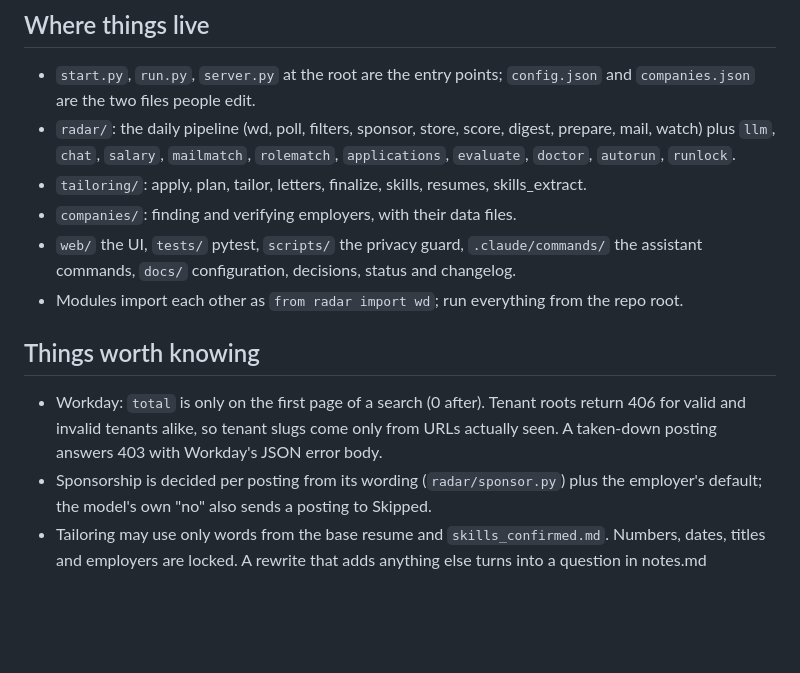
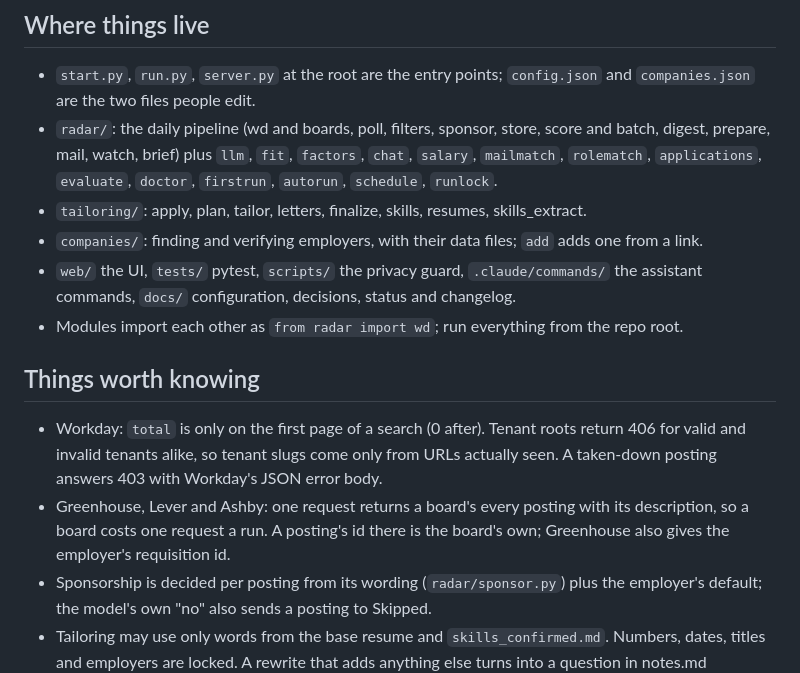
Before and after one commit to SiddhiRohan/job-radar, a Markdown page: CONTRIBUTING.md, the part around the change. GitHub-like rendering; blank space fills up the shorter version.

Commit message:
docs: contributing guide lists the new modules
The module list predated the boards, batch scoring, the brief and the schedule, so a contributor would not know where they live.

```diff
--- a/CONTRIBUTING.md
+++ b/CONTRIBUTING.md
@@ -45,10 +45,11 @@ and Northwind.
 
 - `start.py`, `run.py`, `server.py` at the root are the entry points; `config.json` and `companies.json` are the two
   files people edit.
-- `radar/`: the daily pipeline (wd, poll, filters, sponsor, store, score, digest, prepare, mail, watch) plus `llm`,
-  `chat`, `salary`, `mailmatch`, `rolematch`, `applications`, `evaluate`, `doctor`, `autorun`, `runlock`.
+- `radar/`: the daily pipeline (wd and boards, poll, filters, sponsor, store, score and batch, digest, prepare,
+  mail, watch, brief) plus `llm`, `fit`, `factors`, `chat`, `salary`, `mailmatch`, `rolematch`, `applications`,
+  `evaluate`, `doctor`, `firstrun`, `autorun`, `schedule`, `runlock`.
 - `tailoring/`: apply, plan, tailor, letters, finalize, skills, resumes, skills_extract.
-- `companies/`: finding and verifying employers, with their data files.
+- `companies/`: finding and verifying employers, with their data files; `add` adds one from a link.
 - `web/` the UI, `tests/` pytest, `scripts/` the privacy guard, `.claude/commands/` the assistant commands,
   `docs/` configuration, decisions, status and changelog.
 - Modules import each other as `from radar import wd`; run everything from the repo root.
@@ -58,6 +59,8 @@ and Northwind.
 - Workday: `total` is only on the first page of a search (0 after). Tenant roots return 406 for valid and invalid
   tenants alike, so tenant slugs come only from URLs actually seen. A taken-down posting answers 403 with Workday's
   JSON error body.
+- Greenhouse, Lever and Ashby: one request returns a board's every posting with its description, so a board costs
+  one request a run. A posting's id there is the board's own; Greenhouse also gives the employer's requisition id.
 - Sponsorship is decided per posting from its wording (`radar/sponsor.py`) plus the employer's default; the model's
   own "no" also sends a posting to Skipped.
 - Tailoring may use only words from the base resume and `skills_confirmed.md`. Numbers, dates, titles and employers
```
